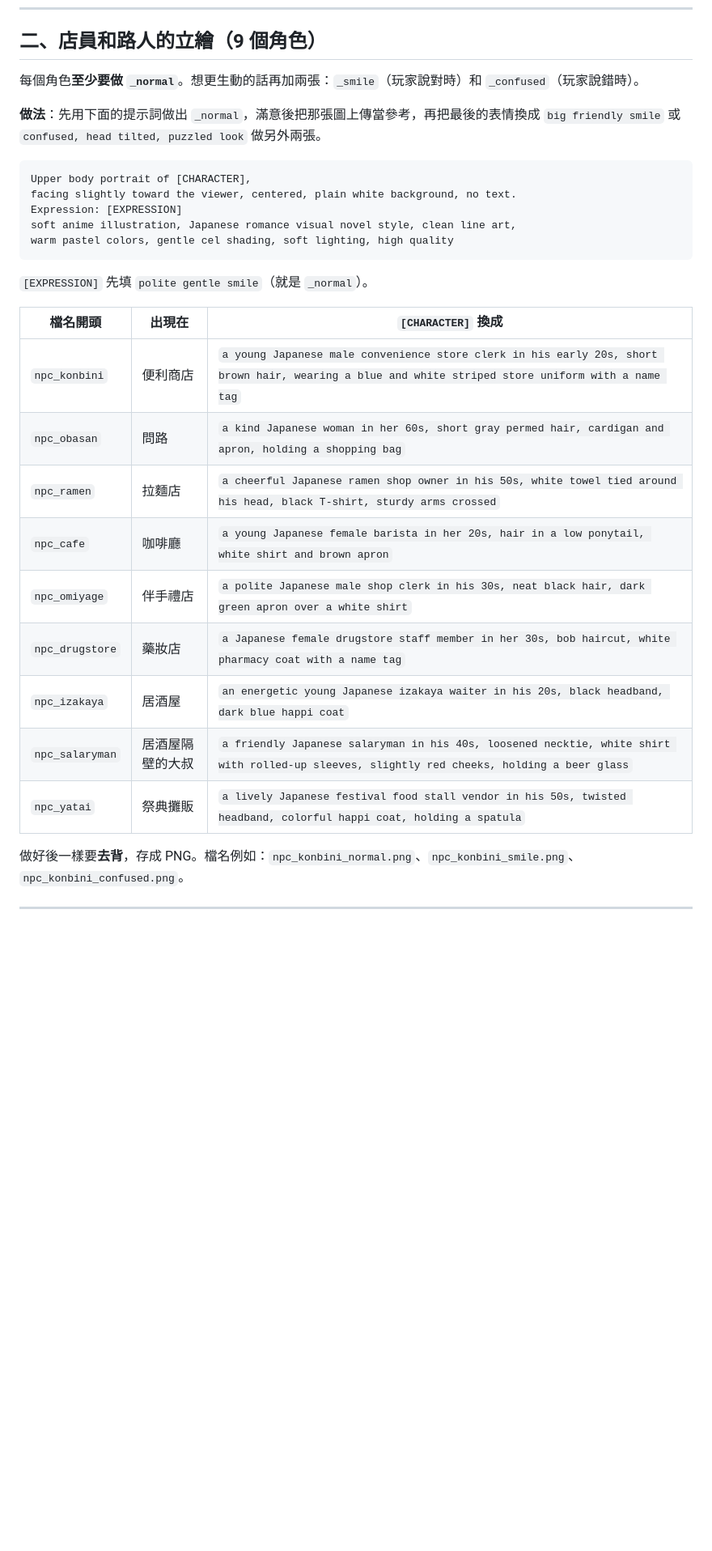
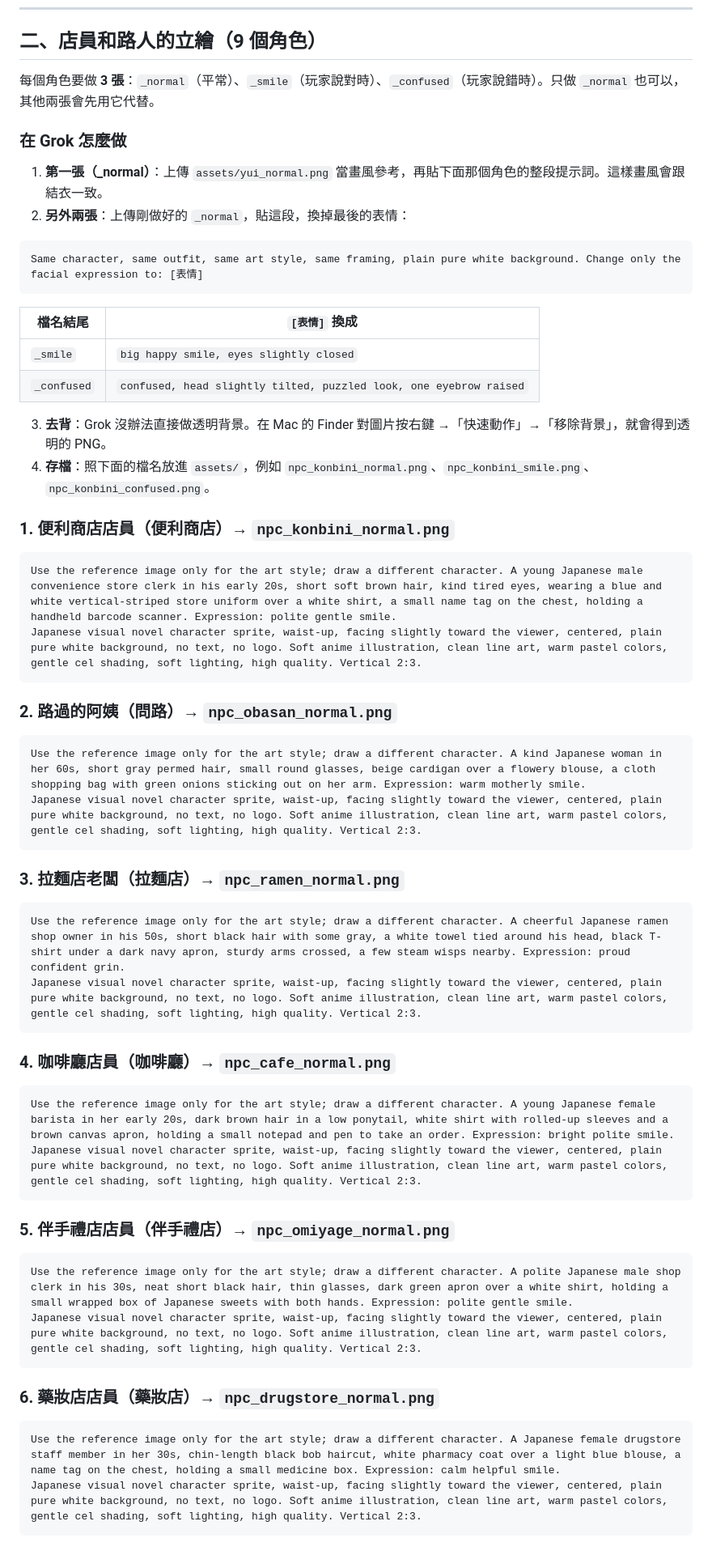
Before and after one commit to elvisjhang-cmyk/japan-trip-speaking, a Markdown page: docs/美術提示詞.md, the part around one of its changes. Shown at 81% size. GitHub-like rendering; blank space fills up the shorter version.

Commit message:
美術提示詞：9 個店員路人各給完整提示詞與 Grok 做法
Co-Authored-By: Claude Opus 5.5 <noreply@anthropic.com>

````diff
--- a/docs/美術提示詞.md
+++ b/docs/美術提示詞.md
@@ -27,30 +27,64 @@ warm pastel colors, gentle cel shading, soft lighting, high quality
 
 ## 二、店員和路人的立繪（9 個角色）
 
-每個角色**至少要做 `_normal`**。想更生動的話再加兩張：`_smile`（玩家說對時）和 `_confused`（玩家說錯時）。
+每個角色要做 **3 張**：`_normal`（平常）、`_smile`（玩家說對時）、`_confused`（玩家說錯時）。只做 `_normal` 也可以，其他兩張會先用它代替。
 
-**做法**：先用下面的提示詞做出 `_normal`，滿意後把那張圖上傳當參考，再把最後的表情換成 `big friendly smile` 或 `confused, head tilted, puzzled look` 做另外兩張。
+### 在 Grok 怎麼做
+
+1. **第一張（_normal）**：上傳 `assets/yui_normal.png` 當畫風參考，再貼下面那個角色的整段提示詞。這樣畫風會跟結衣一致。
+2. **另外兩張**：上傳剛做好的 `_normal`，貼這段，換掉最後的表情：
 
 ```
-Upper body portrait of [CHARACTER],
-facing slightly toward the viewer, centered, plain white background, no text.
-Expression: [EXPRESSION]
-soft anime illustration, Japanese romance visual novel style, clean line art,
-warm pastel colors, gentle cel shading, soft lighting, high quality
+Same character, same outfit, same art style, same framing, plain pure white background. Change only the facial expression to: [表情]
 ```
 
-`[EXPRESSION]` 先填 `polite gentle smile`（就是 `_normal`）。
+| 檔名結尾 | `[表情]` 換成 |
+|---|---|
+| `_smile` | `big happy smile, eyes slightly closed` |
+| `_confused` | `confused, head slightly tilted, puzzled look, one eyebrow raised` |
 
-| 檔名開頭 | 出現在 | `[CHARACTER]` 換成 |
-|---|---|---|
-| `npc_konbini` | 便利商店 | `a young Japanese male convenience store clerk in his early 20s, short brown hair, wearing a blue and white striped store uniform with a name tag` |
-| `npc_obasan` | 問路 | `a kind Japanese woman in her 60s, short gray permed hair, cardigan and apron, holding a shopping bag` |
-| `npc_ramen` | 拉麵店 | `a cheerful Japanese ramen shop owner in his 50s, white towel tied around his head, black T-shirt, sturdy arms crossed` |
-| `npc_cafe` | 咖啡廳 | `a young Japanese female barista in her 20s, hair in a low ponytail, white shirt and brown apron` |
-| `npc_omiyage` | 伴手禮店 | `a polite Japanese male shop clerk in his 30s, neat black hair, dark green apron over a white shirt` |
-| `npc_drugstore` | 藥妝店 | `a Japanese female drugstore staff member in her 30s, bob haircut, white pharmacy coat with a name tag` |
-| `npc_izakaya` | 居酒屋 | `an energetic young Japanese izakaya waiter in his 20s, black headband, dark blue happi coat` |
-| `npc_salaryman` | 居酒屋隔壁的大叔 | `a friendly Japanese salaryman in his 40s, loosened necktie, white shirt with rolled-up sleeves, slightly red cheeks, holding a beer glass` |
-| `npc_yatai` | 祭典攤販 | `a lively Japanese festival food stall vendor in his 50s, twisted headband, colorful happi coat, holding a spatula` |
+3. **去背**：Grok 沒辦法直接做透明背景。在 Mac 的 Finder 對圖片按右鍵 →「快速動作」→「移除背景」，就會得到透明的 PNG。
+4. **存檔**：照下面的檔名放進 `assets/`，例如 `npc_konbini_normal.png`、`npc_konbini_smile.png`、`npc_konbini_confused.png`。
 
-做好後一樣要**去背**，存成 PNG。檔名例如：`npc_konbini_normal.png`、`npc_konbini_smile.png`、`npc_konbini_confused.png`。
+### 1. 便利商店店員（便利商店）→ `npc_konbini_normal.png`
+
+```
+Use the reference image only for the art style; draw a different character. A young Japanese male convenience store clerk in his early 20s, short soft brown hair, kind tired eyes, wearing a blue and white vertical-striped store uniform over a white shirt, a small name tag on the chest, holding a handheld barcode scanner. Expression: polite gentle smile.
+Japanese visual novel character sprite, waist-up, facing slightly toward the viewer, centered, plain pure white background, no text, no logo. Soft anime illustration, clean line art, warm pastel colors, gentle cel shading, soft lighting, high quality. Vertical 2:3.
+```
+
+### 2. 路過的阿姨（問路）→ `npc_obasan_normal.png`
+
+```
+Use the reference image only for the art style; draw a different character. A kind Japanese woman in her 60s, short gray permed hair, small round glasses, beige cardigan over a flowery blouse, a cloth shopping bag with green onions sticking out on her arm. Expression: warm motherly smile.
+Japanese visual novel character sprite, waist-up, facing slightly toward the viewer, centered, plain pure white background, no text, no logo. Soft anime illustration, clean line art, warm pastel colors, gentle cel shading, soft lighting, high quality. Vertical 2:3.
+```
+
+### 3. 拉麵店老闆（拉麵店）→ `npc_ramen_normal.png`
+
+```
+Use the reference image only for the art style; draw a different character. A cheerful Japanese ramen shop owner in his 50s, short black hair with some gray, a white towel tied around his head, black T-shirt under a dark navy apron, sturdy arms crossed, a few steam wisps nearby. Expression: proud confident grin.
+Japanese visual novel character sprite, waist-up, facing slightly toward the viewer, centered, plain pure white background, no text, no logo. Soft anime illustration, clean line art, warm pastel colors, gentle cel shading, soft lighting, high quality. Vertical 2:3.
+```
+
+### 4. 咖啡廳店員（咖啡廳）→ `npc_cafe_normal.png`
+
+```
+Use the reference image only for the art style; draw a different character. A young Japanese female barista in her early 20s, dark brown hair in a low ponytail, white shirt with rolled-up sleeves and a brown canvas apron, holding a small notepad and pen to take an order. Expression: bright polite smile.
+Japanese visual novel character sprite, waist-up, facing slightly toward the viewer, centered, plain pure white background, no text, no logo. Soft anime illustration, clean line art, warm pastel colors, gentle cel shading, soft lighting, high quality. Vertical 2:3.
+```
+
+### 5. 伴手禮店店員（伴手禮店）→ `npc_omiyage_normal.png`
+
+```
+Use the reference image only for the art style; draw a different character. A polite Japanese male shop clerk in his 30s, neat short black hair, thin glasses, dark green apron over a white shirt, holding a small wrapped box of Japanese sweets with both hands. Expression: polite gentle smile.
+Japanese visual novel character sprite, waist-up, facing slightly toward the viewer, centered, plain pure white background, no text, no logo. Soft anime illustration, clean line art, warm pastel colors, gentle cel shading, soft lighting, high quality. Vertical 2:3.
+```
+
+### 6. 藥妝店店員（藥妝店）→ `npc_drugstore_normal.png`
+
+```
+Use the reference image only for the art style; draw a different character. A Japanese female drugstore staff member in her 30s, chin-length black bob haircut, white pharmacy coat over a light blue blouse, a name tag on the chest, holding a small medicine box. Expression: calm helpful smile.
+Japanese visual novel character sprite, waist-up, facing slightly toward the viewer, centered, plain pure white background, no text, no logo. Soft anime illustration, clean line art, warm pastel colors, gentle cel shading, soft lighting, high quality. Vertical 2:3.
+```
+
````
Also changed, not shown: other parts of docs/美術提示詞.md (+20 -0 lines).
